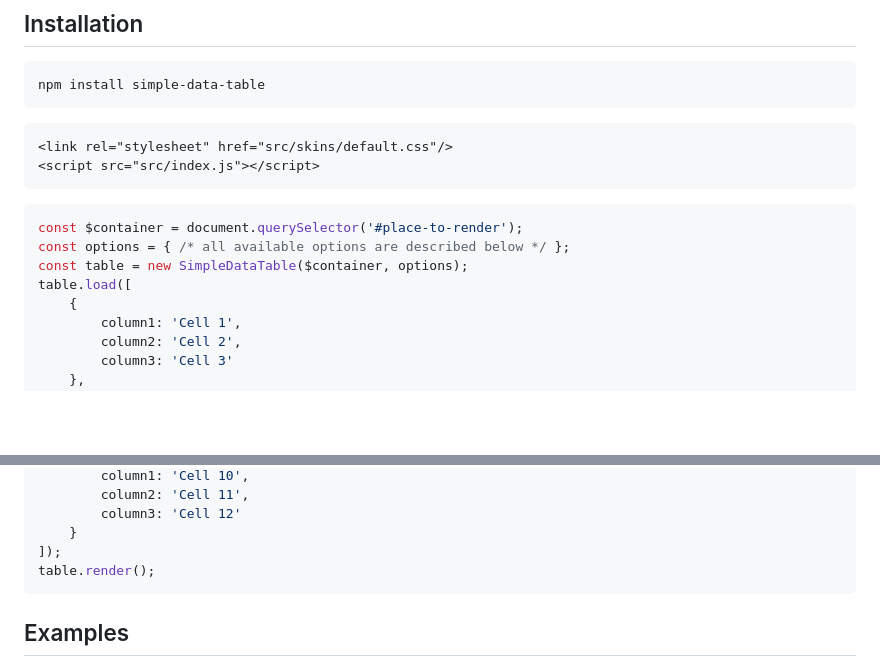
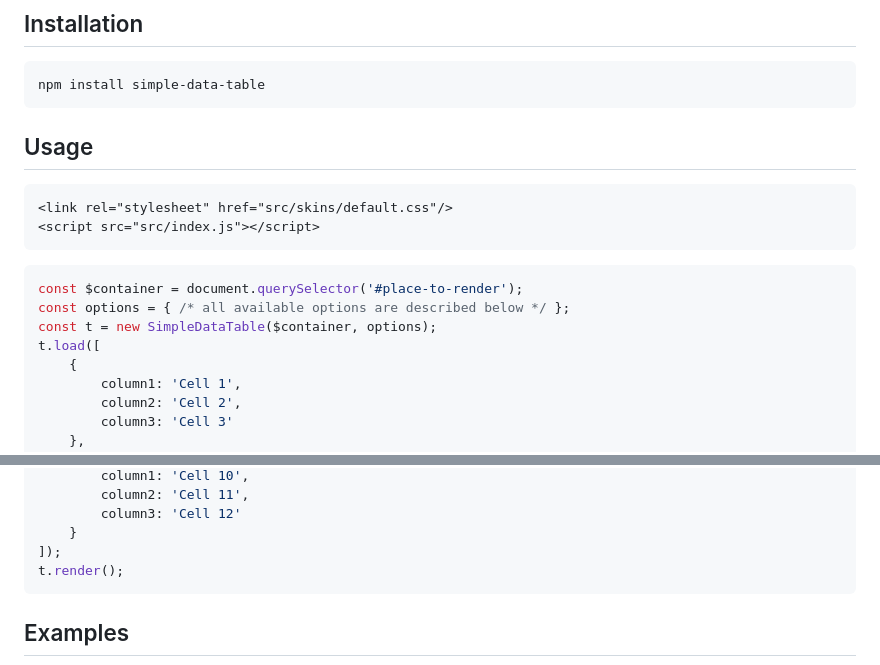
Before and after one commit to piecioshka/simple-data-table, a Markdown page: README.md, 2 parts joined by grey strips. Rendered like a GitHub page; blank space fills up the shorter version.

````diff
--- a/README.md
+++ b/README.md
@@ -35,6 +35,8 @@
 npm install simple-data-table
 ```
 
+## Usage
+
 ```html
 <link rel="stylesheet" href="src/skins/default.css"/>
 <script src="src/index.js"></script>
@@ -43,8 +45,8 @@ npm install simple-data-table
 ```javascript
 const $container = document.querySelector('#place-to-render');
 const options = { /* all available options are described below */ };
-const table = new SimpleDataTable($container, options);
-table.load([
+const t = new SimpleDataTable($container, options);
+t.load([
     {
         column1: 'Cell 1',
         column2: 'Cell 2',
@@ -66,7 +68,7 @@ table.load([
         column3: 'Cell 12'
     }
 ]);
-table.render();
+t.render();
 ```
 
 ## Examples
````
